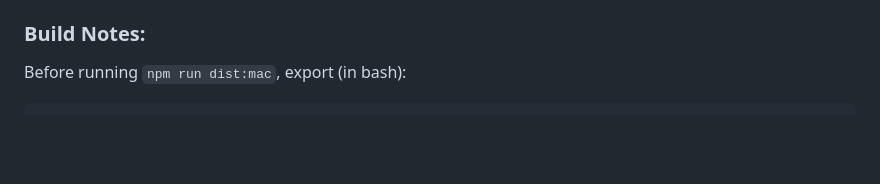
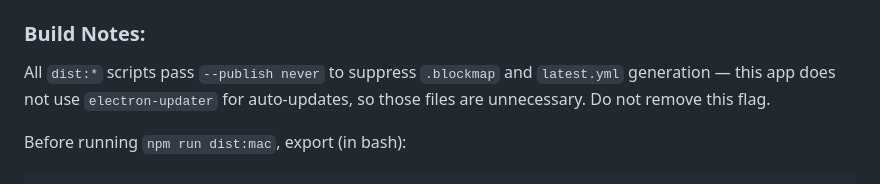
Before and after one commit to todbot/BlinkMSequencer, a Markdown page: .claude/CLAUDE.md, the part around the change. GitHub-like rendering; blank space fills up the shorter version.

Commit message:
update build note

````diff
--- a/.claude/CLAUDE.md
+++ b/.claude/CLAUDE.md
@@ -121,6 +121,8 @@ Sourced from `~/projects/blinkm/linkM/c_host/linkm-lib.c` and `hiddata.c` — al
 
 ### Build Notes:
 
+All `dist:*` scripts pass `--publish never` to suppress `.blockmap` and `latest.yml` generation — this app does not use `electron-updater` for auto-updates, so those files are unnecessary. Do not remove this flag.
+
 Before running `npm run dist:mac`, export (in bash):
 ```
 export APPLE_ID="you@example.com"
````
